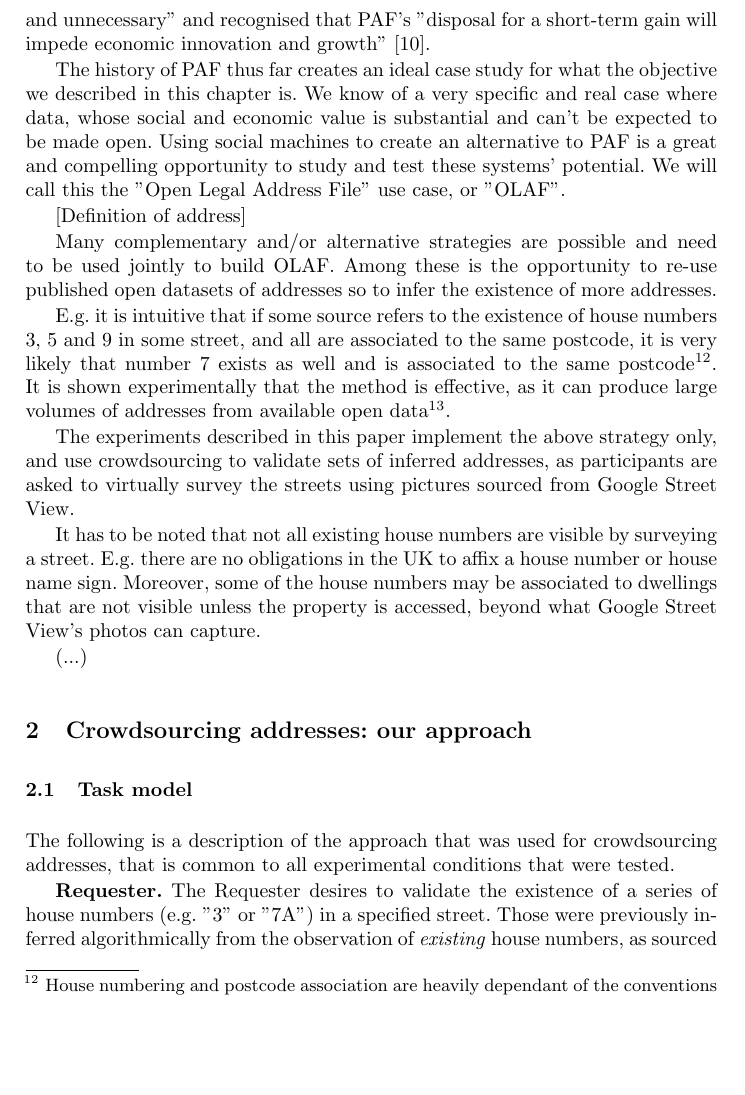
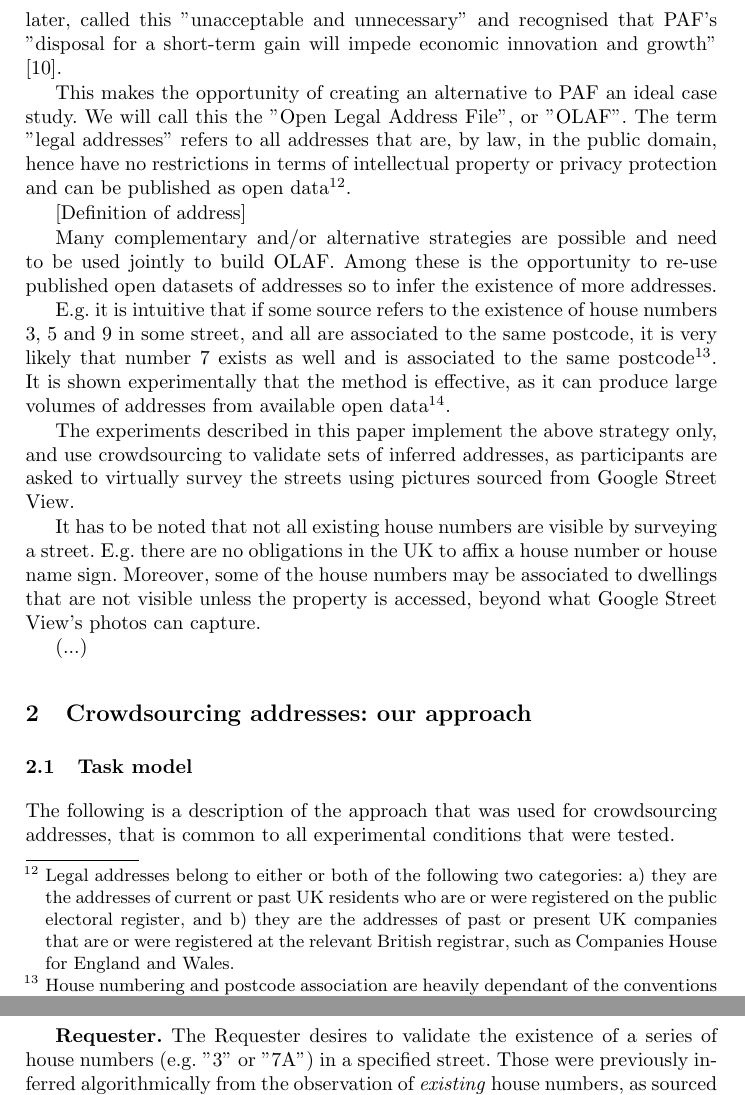
Before and after one commit to Digital-Contraptions-Imaginarium/OLAF-ICWE2016-paper, a LaTeX thesis (main.tex): part of page 4 of 8 before the commit and two parts of pages 4 and 5 of 8 after it, the two joined at a grey line, cut so that both start at the same text, the shorter picture padded with empty space. Compiled offline with pdfLaTeX.

Commit message:
Revised the "The Open Legal Address File" subsection

```diff
--- a/main.tex
+++ b/main.tex
@@ -72,9 +76,9 @@
 
     To this day, though, the "reasonable terms" translated only into PAF being made available by Royal Mail and its resellers as a commercial product\footnote{As an end user who wants to access PAF's data one may incur Royal Mail licence fees going from \pounds0.012 per transaction on a public website to \pounds90,000 per year for unlimited internal use by a corporate group. Even charitable organisation may not take advantage of free PAF access unless their income is less than \pounds10m/year.}. This is considered an anomaly by many, as "reasonable terms for the external use of PAF data by third parties should be no more than the marginal cost of distribution (...)" \cite{odugresponse}.
 
-    To make things worse, in October 2013 Royal Mail and its assets were privatised, including PAF\footnote{\url{http://www.theguardian.com/uk-news/2014/mar/17/royal-mail-privatisation-ministers-rebuked-selling-data}}. The UK Parliament House of Commons' Public Administration Select Committee, just a few month later, called this "unacceptable and unnecessary" and recognised that PAF's "disposal for a short-term gain will impede economic innovation and growth" \cite{pascod}.
+    To further limit the opportunities for PAF to be made open, in October 2013 Royal Mail and its assets were privatised, including PAF\footnote{\url{http://www.theguardian.com/uk-news/2014/mar/17/royal-mail-privatisation-ministers-rebuked-selling-data}}. The UK Parliament House of Commons' Public Administration Select Committee, just a few month later, called this "unacceptable and unnecessary" and recognised that PAF's "disposal for a short-term gain will impede economic innovation and growth" \cite{pascod}.
 
-    The history of PAF thus far creates an ideal case study for what the objective we described in this chapter is. We know of a very specific and real case where data, whose social and economic value is substantial and can't be expected to be made open. Using social machines to create an alternative to PAF is a great and compelling opportunity to study and test these systems' potential. We will call this the "Open Legal Address File" use case, or "OLAF".
+    This makes the opportunity of creating an alternative to PAF an ideal case study. We will call this the "Open Legal Address File", or "OLAF". The term "legal addresses" refers to all addresses that are, by law, in the public domain, hence have no restrictions in terms of intellectual property or privacy protection and can be published as open data\footnote{Legal addresses belong to either or both of the following two categories: a) they are the addresses of current or past UK residents who are or were registered on the public electoral register, and b) they are the addresses of past or present UK companies that are or were registered at the relevant British registrar, such as Companies House for England and Wales.}.
 
     {[}Definition of address{]}
 
```
Also changed, not shown: main.tex (16 more changed lines).
